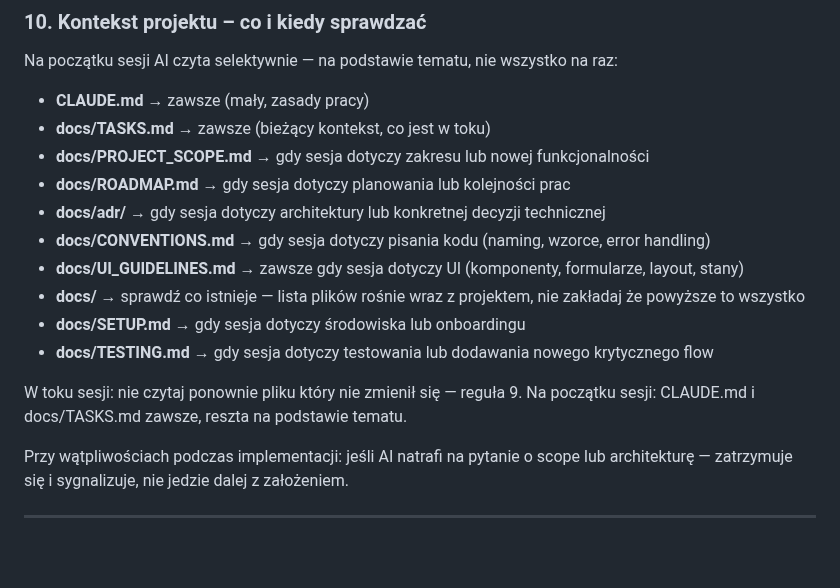
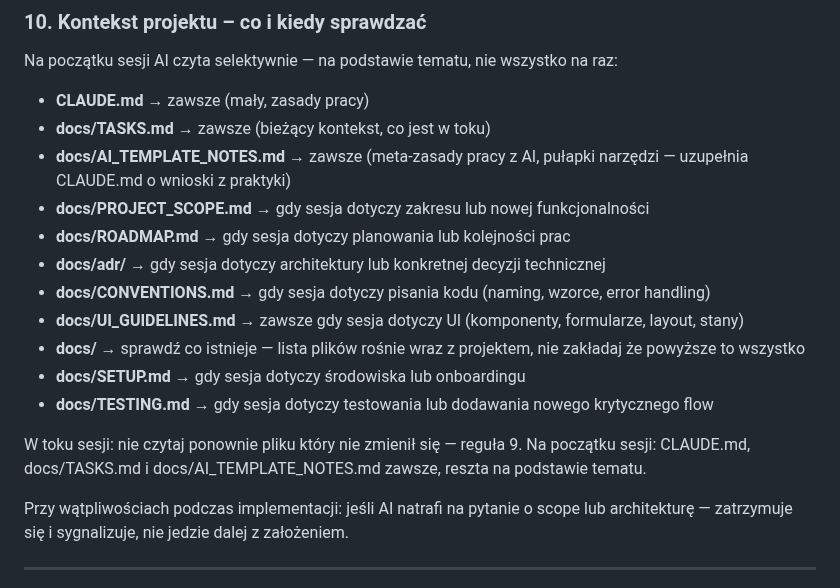
Before and after one commit to dev76bitpl/tai, a Markdown page: CLAUDE.md, the part around the change. Drawn GitHub-style; blank space fills up the shorter version.

Commit message:
docs(claude): add AI_TEMPLATE_NOTES.md to reading schedule (#39)
- CLAUDE.md rule 10: added to always-read list -- contains AI meta-rules and tool
  pitfalls that should inform every session
- CLAUDE.md rule 10: updated summary line to include AI_TEMPLATE_NOTES.md
- README.md: fix clone URL ai.git -> tai.git (missed in previous PR merge)

[skip-test-check] [skip-docs]

```diff
--- a/CLAUDE.md
+++ b/CLAUDE.md
@@ -226,6 +226,7 @@ Na początku sesji AI czyta selektywnie — na podstawie tematu, nie wszystko na
 
 - **CLAUDE.md** → zawsze (mały, zasady pracy)
 - **docs/TASKS.md** → zawsze (bieżący kontekst, co jest w toku)
+- **docs/AI_TEMPLATE_NOTES.md** → zawsze (meta-zasady pracy z AI, pułapki narzędzi — uzupełnia CLAUDE.md o wnioski z praktyki)
 - **docs/PROJECT_SCOPE.md** → gdy sesja dotyczy zakresu lub nowej funkcjonalności
 - **docs/ROADMAP.md** → gdy sesja dotyczy planowania lub kolejności prac
 - **docs/adr/** → gdy sesja dotyczy architektury lub konkretnej decyzji technicznej
@@ -236,7 +237,7 @@ Na początku sesji AI czyta selektywnie — na podstawie tematu, nie wszystko na
 - **docs/TESTING.md** → gdy sesja dotyczy testowania lub dodawania nowego krytycznego flow
 
 W toku sesji: nie czytaj ponownie pliku który nie zmienił się — reguła 9.
-Na początku sesji: CLAUDE.md i docs/TASKS.md zawsze, reszta na podstawie tematu.
+Na początku sesji: CLAUDE.md, docs/TASKS.md i docs/AI_TEMPLATE_NOTES.md zawsze, reszta na podstawie tematu.
 
 Przy wątpliwościach podczas implementacji: jeśli AI natrafi na pytanie o scope lub architekturę — zatrzymuje się i sygnalizuje, nie jedzie dalej z założeniem.
 
```
Also changed, not shown: README.md (+1 -1 lines).
